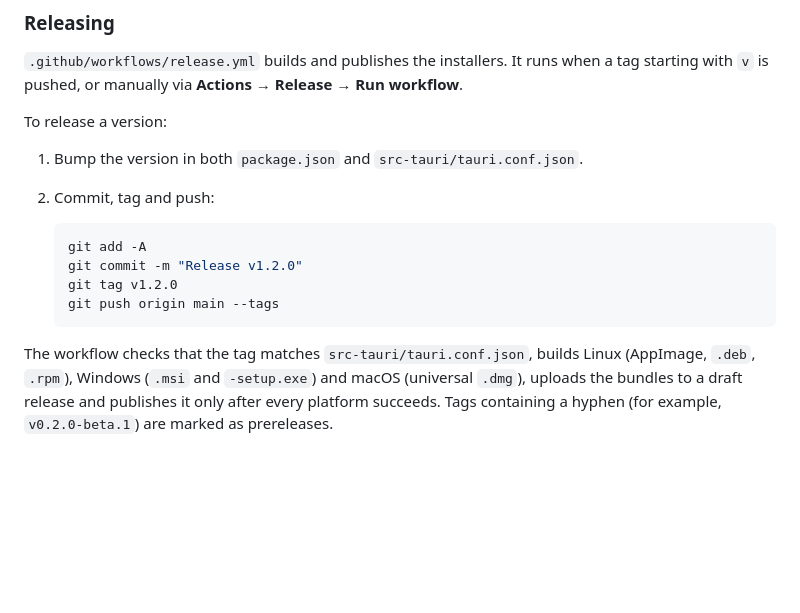
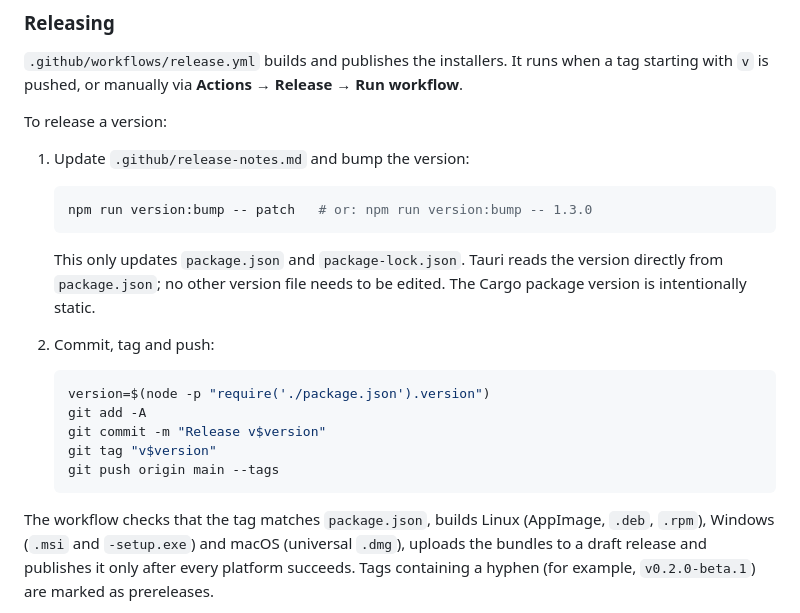
Before and after one commit to luigihenrick/ClipboardHistory, a Markdown page: README.md, the part around the change. Rendered like a GitHub page; blank space fills up the shorter version.

````diff
--- a/README.md
+++ b/README.md
@@ -188,17 +188,26 @@ starting with `v` is pushed, or manually via **Actions → Release → Run workf
 
 To release a version:
 
-1. Bump the version in both `package.json` and `src-tauri/tauri.conf.json`.
+1. Update `.github/release-notes.md` and bump the version:
+
+   ```bash
+   npm run version:bump -- patch   # or: npm run version:bump -- 1.3.0
+   ```
+
+   This only updates `package.json` and `package-lock.json`. Tauri reads the version directly
+   from `package.json`; no other version file needs to be edited. The Cargo package version is
+   intentionally static.
 2. Commit, tag and push:
 
    ```bash
+   version=$(node -p "require('./package.json').version")
    git add -A
-   git commit -m "Release v1.2.0"
-   git tag v1.2.0
+   git commit -m "Release v$version"
+   git tag "v$version"
    git push origin main --tags
    ```
 
-The workflow checks that the tag matches `src-tauri/tauri.conf.json`, builds Linux (AppImage,
+The workflow checks that the tag matches `package.json`, builds Linux (AppImage,
 `.deb`, `.rpm`), Windows (`.msi` and `-setup.exe`) and macOS (universal `.dmg`), uploads the
 bundles to a draft release and publishes it only after every platform succeeds. Tags containing
 a hyphen (for example, `v0.2.0-beta.1`) are marked as prereleases.
````
Also changed, not shown: .github/release-notes.md (+10 -35 lines), README.pt-BR.md (+13 -4 lines), docs/screenshots/settings-dark.png, 14 other files.
